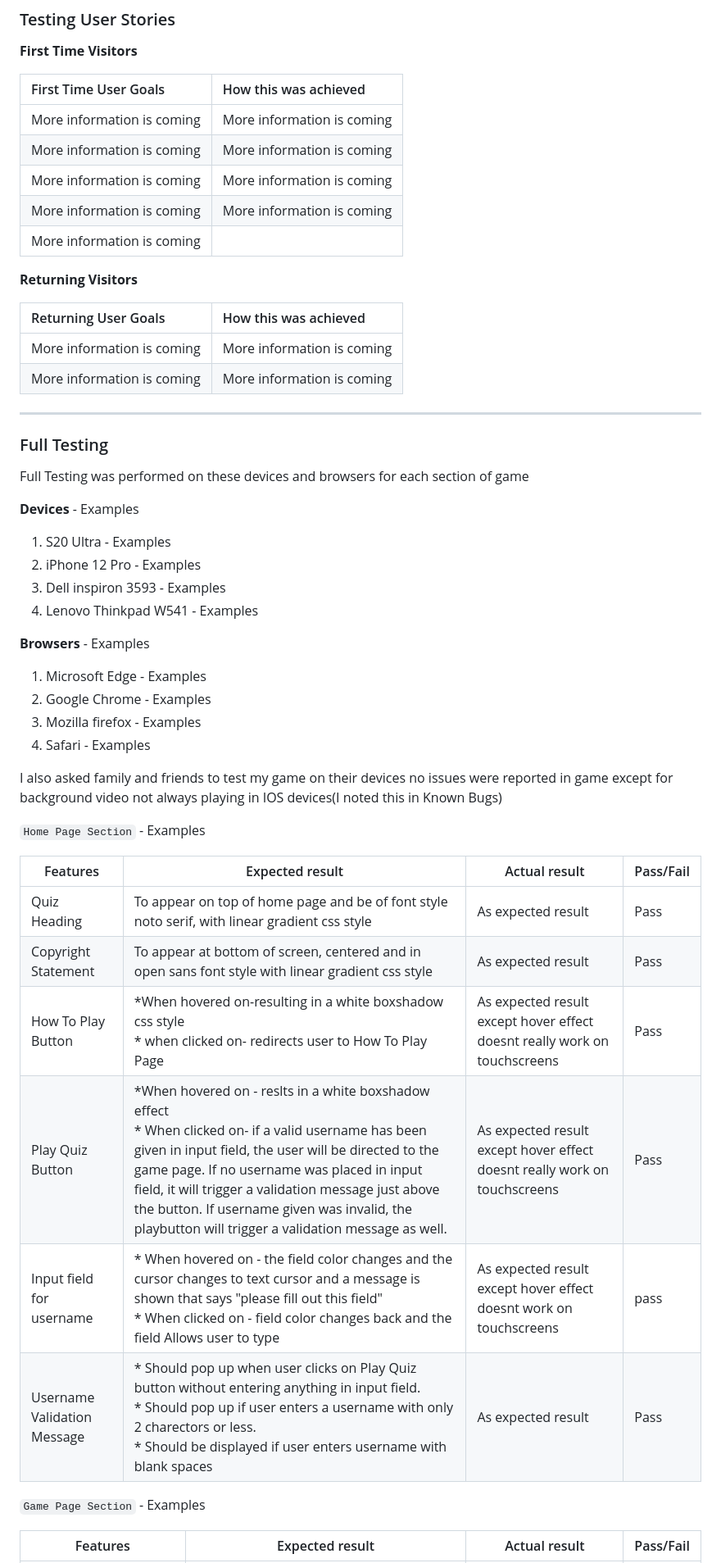
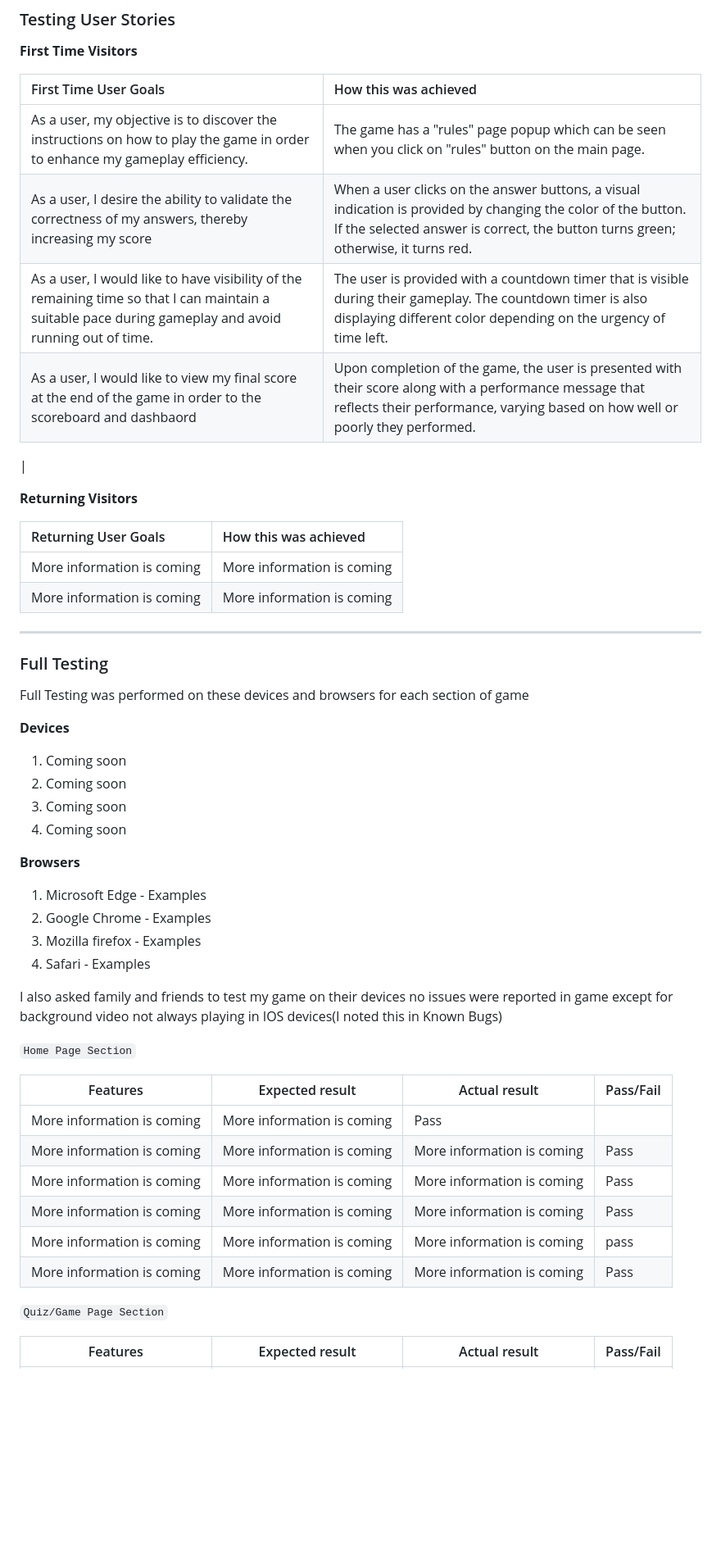
Before and after one commit to KimBergstroem/geoMastermind-Game, a Markdown page: TESTING.md, the part around the change printed below. Shown: that part at 82% size. GitHub-like rendering; blank space fills up the shorter version.

Commit message:
Update: Updated first time user story to my test.md file.

```diff
--- a/TESTING.md
+++ b/TESTING.md
@@ -102,11 +102,11 @@ What was testet - Coming soon
 
 |First Time User Goals| How this was achieved|
 | :--- | :--- |
-| More information is coming| More information is coming|
-| More information is coming| More information is coming|
-| More information is coming| More information is coming|
-| More information is coming| More information is coming|
-| More information is coming|
+| As a user, my objective is to discover the instructions on how to play the game in order to enhance my gameplay efficiency.| The game has a "rules" page popup which can be seen when you click on "rules" button on the main page.|
+| As a user, I desire the ability to validate the correctness of my answers, thereby increasing my score| When a user clicks on the answer buttons, a visual indication is provided by changing the color of the button. If the selected answer is correct, the button turns green; otherwise, it turns red.|
+| As a user, I would like to have visibility of the remaining time so that I can maintain a suitable pace during gameplay and avoid running out of time.| The user is provided with a countdown timer that is visible during their gameplay. The countdown timer is also displaying different color depending on the urgency of time left.|
+| As a user, I would like to view my final score at the end of the game in order to the scoreboard and dashbaord| Upon completion of the game, the user is presented with their score along with a performance message that reflects their performance, varying based on how well or poorly they performed.|
+|
 
 **Returning Visitors**
 
@@ -120,13 +120,13 @@ What was testet - Coming soon
 
 Full Testing was performed on these devices and browsers for each section of game
 
-**Devices** - Examples
-1. S20 Ultra - Examples
-2. iPhone 12 Pro - Examples
-3. Dell inspiron 3593 - Examples
-4. Lenovo Thinkpad W541 - Examples
+**Devices**
+1. Coming soon
+2. Coming soon
+3. Coming soon
+4. Coming soon
 
-**Browsers** - Examples
+**Browsers**
 1. Microsoft Edge - Examples
 2. Google Chrome - Examples
 3. Mozilla firefox - Examples
@@ -134,18 +134,18 @@ Full Testing was performed on these devices and browsers for each section of gam
 
 I also asked family and friends to test my game on their devices no issues were reported in game except for background video not always playing in IOS devices(I noted this in Known Bugs)
 
-`Home Page Section` - Examples
+`Home Page Section`
 
 |Features|Expected result| Actual result| Pass/Fail |
 | ------ | ------------- | ------------ | --------- |
-| Quiz Heading| To appear on top of home page and be of font style noto serif, with linear gradient css style| As expected result | Pass |
-|Copyright Statement| To appear at bottom of screen, centered and in open sans font style with linear gradient css style|  As expected result| Pass|
-| How To Play Button | *When hovered on-resulting in a white boxshadow css style <br> * when clicked on- redirects user to How To Play Page | As expected result except hover effect doesnt really work on touchscreens | Pass |
-|Play Quiz Button | *When hovered on - reslts in a white boxshadow effect <br> * When clicked on- if a valid username has been given in input field, the user will be directed to the game page. If no username was placed in input field, it will trigger a validation message just above the button. If username given was invalid, the playbutton will trigger a validation message as well. | As expected result except hover effect doesnt really work on touchscreens|  Pass |
-| Input field for username | * When hovered on - the field color changes and the cursor changes to text cursor and a message is shown that says "please fill out this field" <br> * When clicked on - field color changes back and the field Allows user to type| As expected result except hover effect doesnt work on touchscreens | pass |
-| Username Validation Message| * Should pop up when user clicks on Play Quiz button without entering anything in input field. <br> * Should pop up if user enters a username with only 2 charectors or less.<br> * Should be displayed if user enters username with blank spaces | As expected result | Pass |
+| More information is coming| More information is coming | Pass |
+|More information is coming| More information is coming|  More information is coming| Pass|
+| More information is coming | More information is coming | More information is coming | Pass |
+|More information is coming | More information is coming | More information is coming|  Pass |
+| More information is coming | More information is coming| More information is coming | pass |
+| More information is coming| More information is coming | More information is coming | Pass |
 
-`Game Page Section` - Examples
+`Quiz/Game Page Section`
 
 |Features|Expected result| Actual result| Pass/Fail |
 | ------ | ------------- | ------------ | --------- |
```
Also changed, not shown: other parts of TESTING.md (+27 -28 lines).
